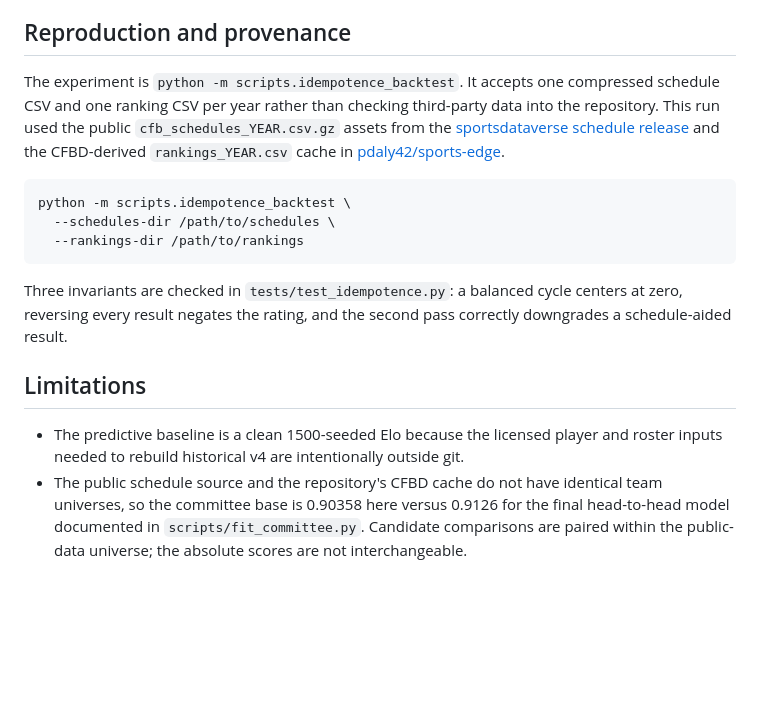
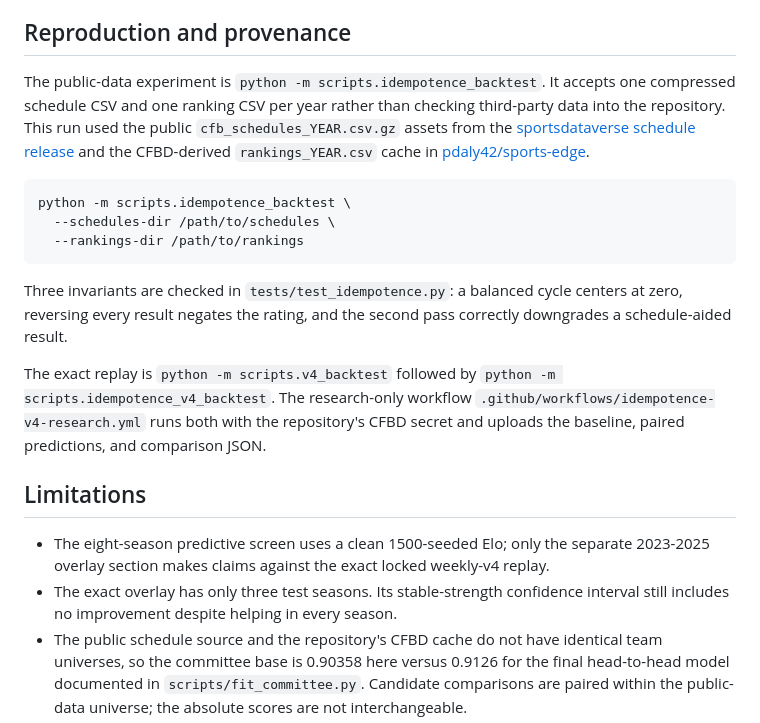
Before and after one commit to Mstolte02/cfb-model-v3, a Markdown page: audit/IDEMPOTENCE_EXPERIMENTS.md, the part around one of its changes. Drawn GitHub-style; blank space fills up the shorter version.

```diff
--- a/audit/IDEMPOTENCE_EXPERIMENTS.md
+++ b/audit/IDEMPOTENCE_EXPERIMENTS.md
@@ -91,7 +119,7 @@ without asking another feature to restate the final quality rating.
 
 ## Reproduction and provenance
 
-The experiment is `python -m scripts.idempotence_backtest`. It accepts one compressed
+The public-data experiment is `python -m scripts.idempotence_backtest`. It accepts one compressed
 schedule CSV and one ranking CSV per year rather than checking third-party data into
 the repository. This run used the public `cfb_schedules_YEAR.csv.gz` assets from the
 [sportsdataverse schedule release](https://github.com/sportsdataverse/sportsdataverse-data/releases/tag/cfb_schedules)
@@ -108,10 +136,17 @@ Three invariants are checked in `tests/test_idempotence.py`: a balanced cycle ce
 at zero, reversing every result negates the rating, and the second pass correctly
 downgrades a schedule-aided result.
 
+The exact replay is `python -m scripts.v4_backtest` followed by
+`python -m scripts.idempotence_v4_backtest`. The research-only workflow
+`.github/workflows/idempotence-v4-research.yml` runs both with the repository's CFBD
+secret and uploads the baseline, paired predictions, and comparison JSON.
+
 ## Limitations
 
-- The predictive baseline is a clean 1500-seeded Elo because the licensed player and
-  roster inputs needed to rebuild historical v4 are intentionally outside git.
+- The eight-season predictive screen uses a clean 1500-seeded Elo; only the separate
+  2023-2025 overlay section makes claims against the exact locked weekly-v4 replay.
+- The exact overlay has only three test seasons. Its stable-strength confidence
+  interval still includes no improvement despite helping in every season.
 - The public schedule source and the repository's CFBD cache do not have identical
   team universes, so the committee base is 0.90358 here versus 0.9126 for the final
   head-to-head model documented in `scripts/fit_committee.py`. Candidate comparisons
```
Also changed, not shown: other parts of audit/IDEMPOTENCE_EXPERIMENTS.md (+42 -14 lines).
